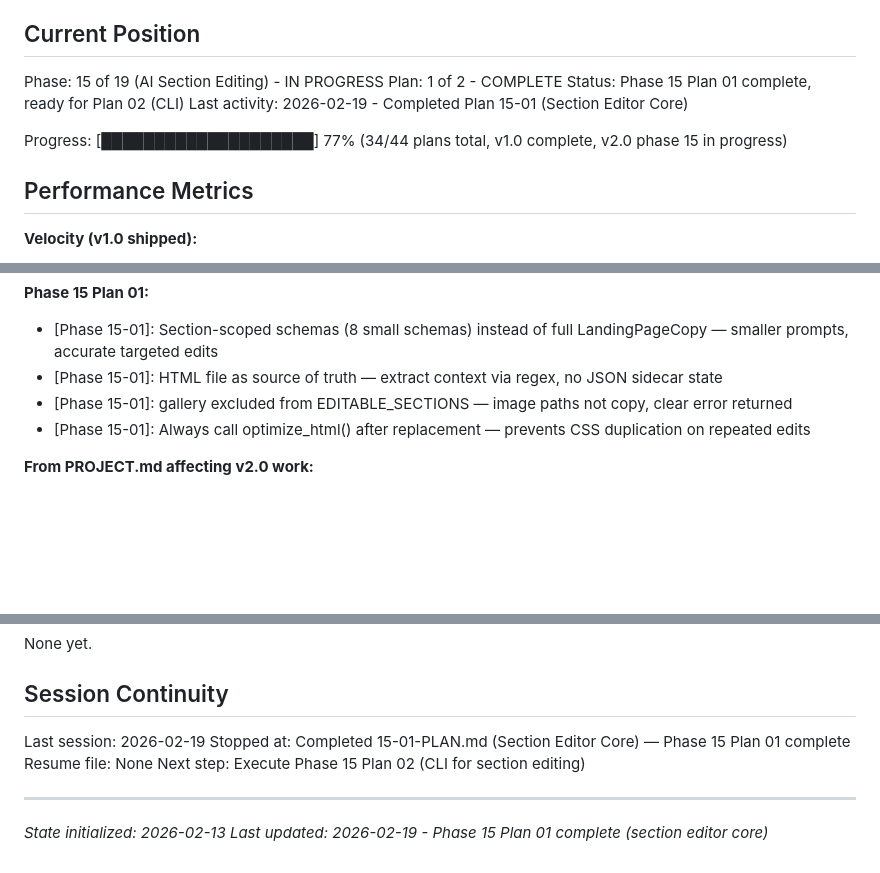
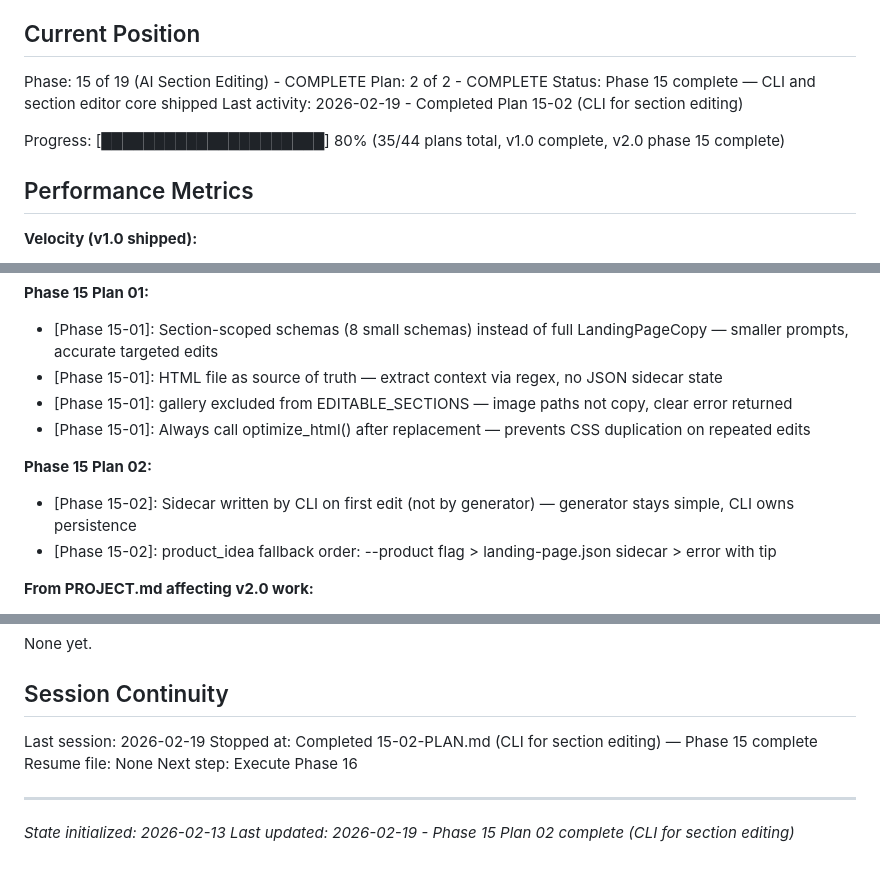
Before and after one commit to shiniguchi/short-video-generator, a Markdown page: .planning/STATE.md, 3 parts joined by grey strips. Rendered like a GitHub page; blank space fills up the shorter version.

Commit message:
docs(15-02): complete CLI for LP section editing plan
Co-Authored-By: Claude Sonnet 4.6 <noreply@anthropic.com>

```diff
--- a/.planning/STATE.md
+++ b/.planning/STATE.md
@@ -16,12 +16,12 @@ See: .planning/PROJECT.md (updated 2026-02-19)
 
 ## Current Position
 
-Phase: 15 of 19 (AI Section Editing) - IN PROGRESS
-Plan: 1 of 2 - COMPLETE
-Status: Phase 15 Plan 01 complete, ready for Plan 02 (CLI)
-Last activity: 2026-02-19 - Completed Plan 15-01 (Section Editor Core)
+Phase: 15 of 19 (AI Section Editing) - COMPLETE
+Plan: 2 of 2 - COMPLETE
+Status: Phase 15 complete — CLI and section editor core shipped
+Last activity: 2026-02-19 - Completed Plan 15-02 (CLI for section editing)
 
-Progress: [████████████████████] 77% (34/44 plans total, v1.0 complete, v2.0 phase 15 in progress)
+Progress: [█████████████████████] 80% (35/44 plans total, v1.0 complete, v2.0 phase 15 complete)
 
 ## Performance Metrics
 
@@ -65,6 +66,10 @@ Progress: [████████████████████] 77% (34
 - [Phase 15-01]: gallery excluded from EDITABLE_SECTIONS — image paths not copy, clear error returned
 - [Phase 15-01]: Always call optimize_html() after replacement — prevents CSS duplication on repeated edits
 
+**Phase 15 Plan 02:**
+- [Phase 15-02]: Sidecar written by CLI on first edit (not by generator) — generator stays simple, CLI owns persistence
+- [Phase 15-02]: product_idea fallback order: --product flag > landing-page.json sidecar > error with tip
+
 **From PROJECT.md affecting v2.0 work:**
 - **Cloudflare Pages + Worker + D1 for LP hosting + analytics**: $0 cost, globally distributed, works with local or hosted app (Phase 18-19)
 - **Single-file HTML LPs**: No build step, no framework, deploy = copy one file (Phase 14)
@@ -83,10 +88,10 @@ None yet.
 ## Session Continuity
 
 Last session: 2026-02-19
-Stopped at: Completed 15-01-PLAN.md (Section Editor Core) — Phase 15 Plan 01 complete
+Stopped at: Completed 15-02-PLAN.md (CLI for section editing) — Phase 15 complete
 Resume file: None
-Next step: Execute Phase 15 Plan 02 (CLI for section editing)
+Next step: Execute Phase 16
 
 ---
 *State initialized: 2026-02-13*
-*Last updated: 2026-02-19 - Phase 15 Plan 01 complete (section editor core)*
+*Last updated: 2026-02-19 - Phase 15 Plan 02 complete (CLI for section editing)*
```
Also changed, not shown: other parts of .planning/STATE.md (+1 -0 lines), 1 other file.
